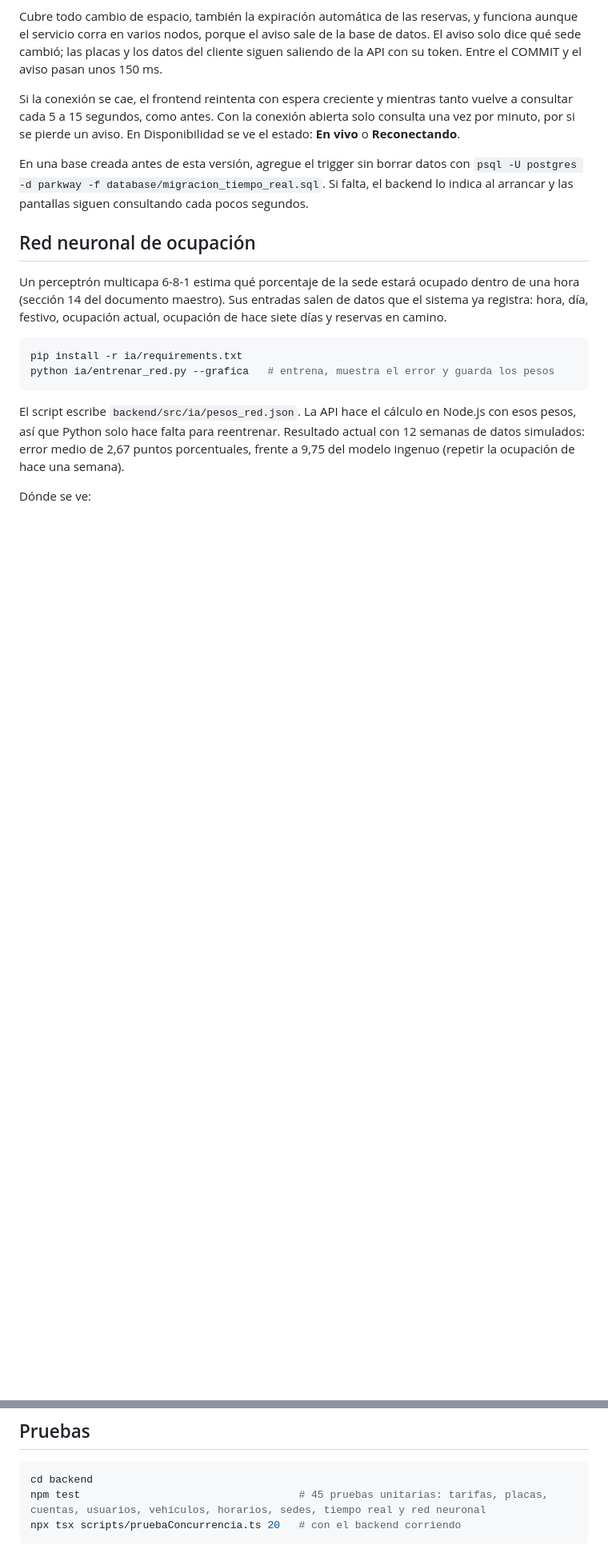
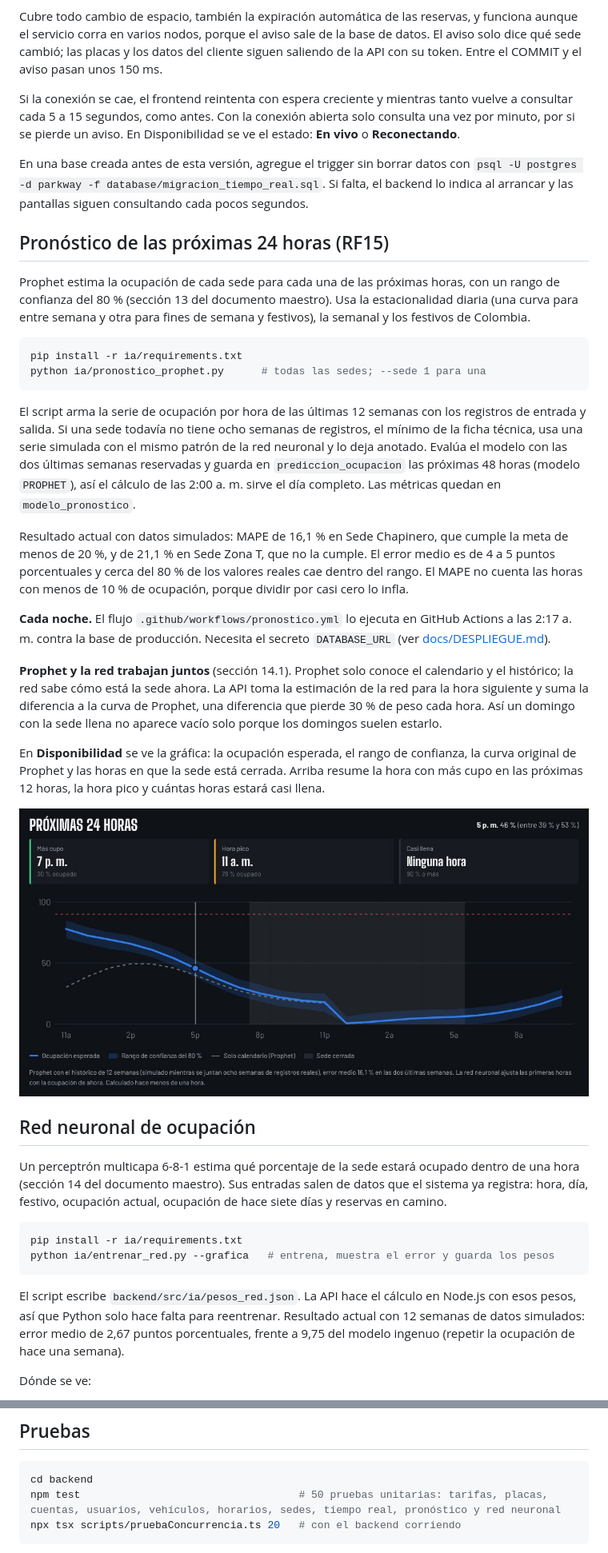
Before and after one commit to bfailach/Parkway, a Markdown page: README.md, 2 parts joined by grey strips. Shown at 80% size. GitHub-like rendering; pictures changed too: docs/capturas/44_pronostico.jpg (added); blank space fills up the shorter version.

````diff
--- a/README.md
+++ b/README.md
@@ -235,6 +235,50 @@ datos con `psql -U postgres -d parkway -f database/migracion_tiempo_real.sql`.
 Si falta, el backend lo indica al arrancar y las pantallas siguen
 consultando cada pocos segundos.
 
+## Pronóstico de las próximas 24 horas (RF15)
+
+Prophet estima la ocupación de cada sede para cada una de las próximas horas,
+con un rango de confianza del 80 % (sección 13 del documento maestro). Usa la
+estacionalidad diaria (una curva para entre semana y otra para fines de
+semana y festivos), la semanal y los festivos de Colombia.
+
+```bash
+pip install -r ia/requirements.txt
+python ia/pronostico_prophet.py      # todas las sedes; --sede 1 para una
+```
+
+El script arma la serie de ocupación por hora de las últimas 12 semanas con
+los registros de entrada y salida. Si una sede todavía no tiene ocho semanas
+de registros, el mínimo de la ficha técnica, usa una serie simulada con el
+mismo patrón de la red neuronal y lo deja anotado. Evalúa el modelo con las
+dos últimas semanas reservadas y guarda en `prediccion_ocupacion` las
+próximas 48 horas (modelo `PROPHET`), así el cálculo de las 2:00 a. m. sirve
+el día completo. Las métricas quedan en `modelo_pronostico`.
+
+Resultado actual con datos simulados: MAPE de 16,1 % en Sede Chapinero, que
+cumple la meta de menos de 20 %, y de 21,1 % en Sede Zona T, que no la
+cumple. El error medio es de 4 a 5 puntos porcentuales y cerca del 80 % de
+los valores reales cae dentro del rango. El MAPE no cuenta las horas con
+menos de 10 % de ocupación, porque dividir por casi cero lo infla.
+
+**Cada noche.** El flujo `.github/workflows/pronostico.yml` lo ejecuta en
+GitHub Actions a las 2:17 a. m. contra la base de producción. Necesita el
+secreto `DATABASE_URL` (ver [docs/DESPLIEGUE.md](docs/DESPLIEGUE.md)).
+
+**Prophet y la red trabajan juntos** (sección 14.1). Prophet solo conoce el
+calendario y el histórico; la red sabe cómo está la sede ahora. La API toma
+la estimación de la red para la hora siguiente y suma la diferencia a la
+curva de Prophet, una diferencia que pierde 30 % de peso cada hora. Así un
+domingo con la sede llena no aparece vacío solo porque los domingos suelen
+estarlo.
+
+En **Disponibilidad** se ve la gráfica: la ocupación esperada, el rango de
+confianza, la curva original de Prophet y las horas en que la sede está
+cerrada. Arriba resume la hora con más cupo en las próximas 12 horas, la
+hora pico y cuántas horas estará casi llena.
+
+![Pronóstico de 24 horas](docs/capturas/44_pronostico.jpg)
+
 ## Red neuronal de ocupación
 
 Un perceptrón multicapa 6-8-1 estima qué porcentaje de la sede estará ocupado
@@ -271,7 +315,7 @@ antes de esta versión, agréguela sin borrar datos con
 
 ```bash
 cd backend
-npm test                                   # 45 pruebas unitarias: tarifas, placas, cuentas, usuarios, vehículos, horarios, sedes, tiempo real y red neuronal
+npm test                                   # 50 pruebas unitarias: tarifas, placas, cuentas, usuarios, vehículos, horarios, sedes, tiempo real, pronóstico y red neuronal
 npx tsx scripts/pruebaConcurrencia.ts 20   # con el backend corriendo
 ```
 
````
Also changed, not shown: other parts of README.md (+9 -4 lines), docs/DESPLIEGUE.md (+21 -0 lines), docs/FRONTEND.md (+12 -1 lines), 14 other files.
